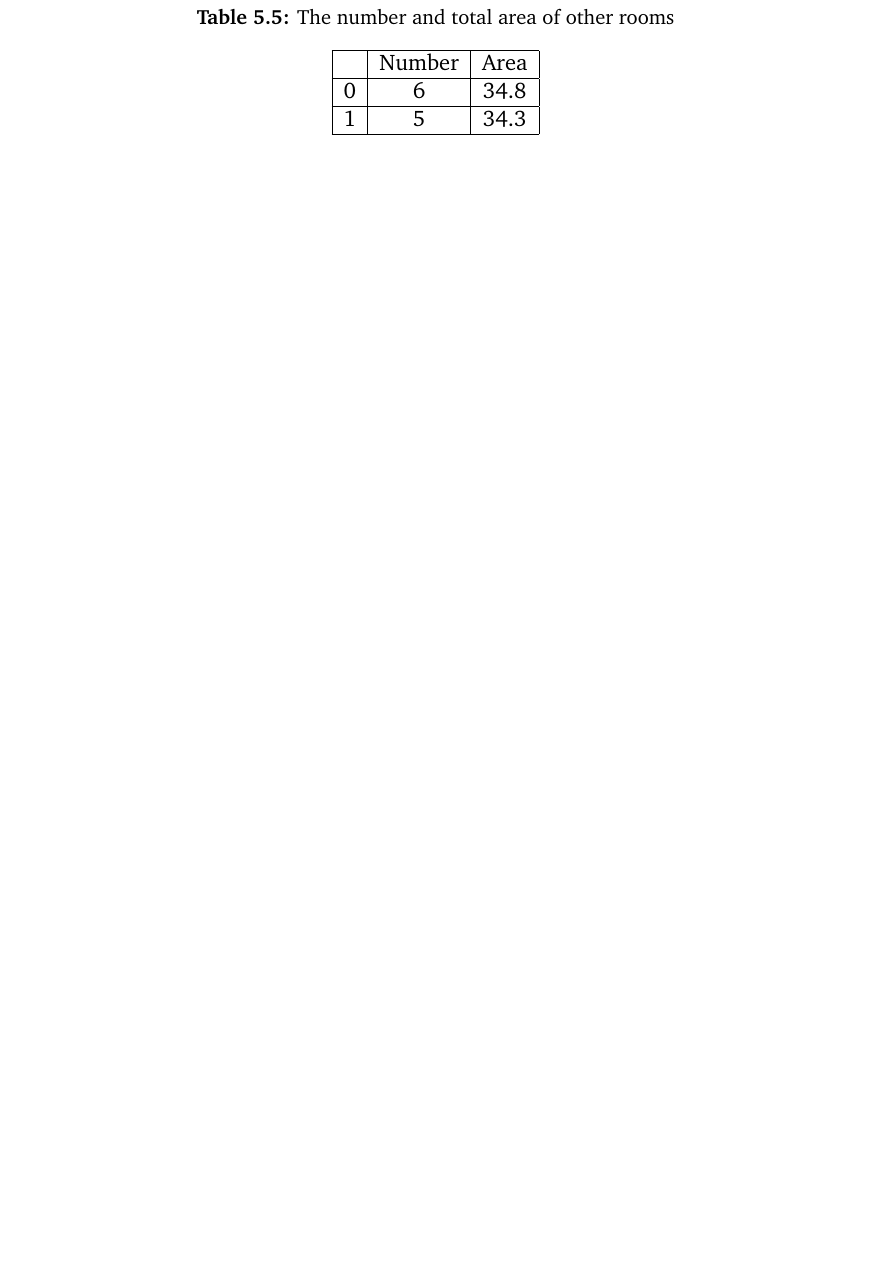
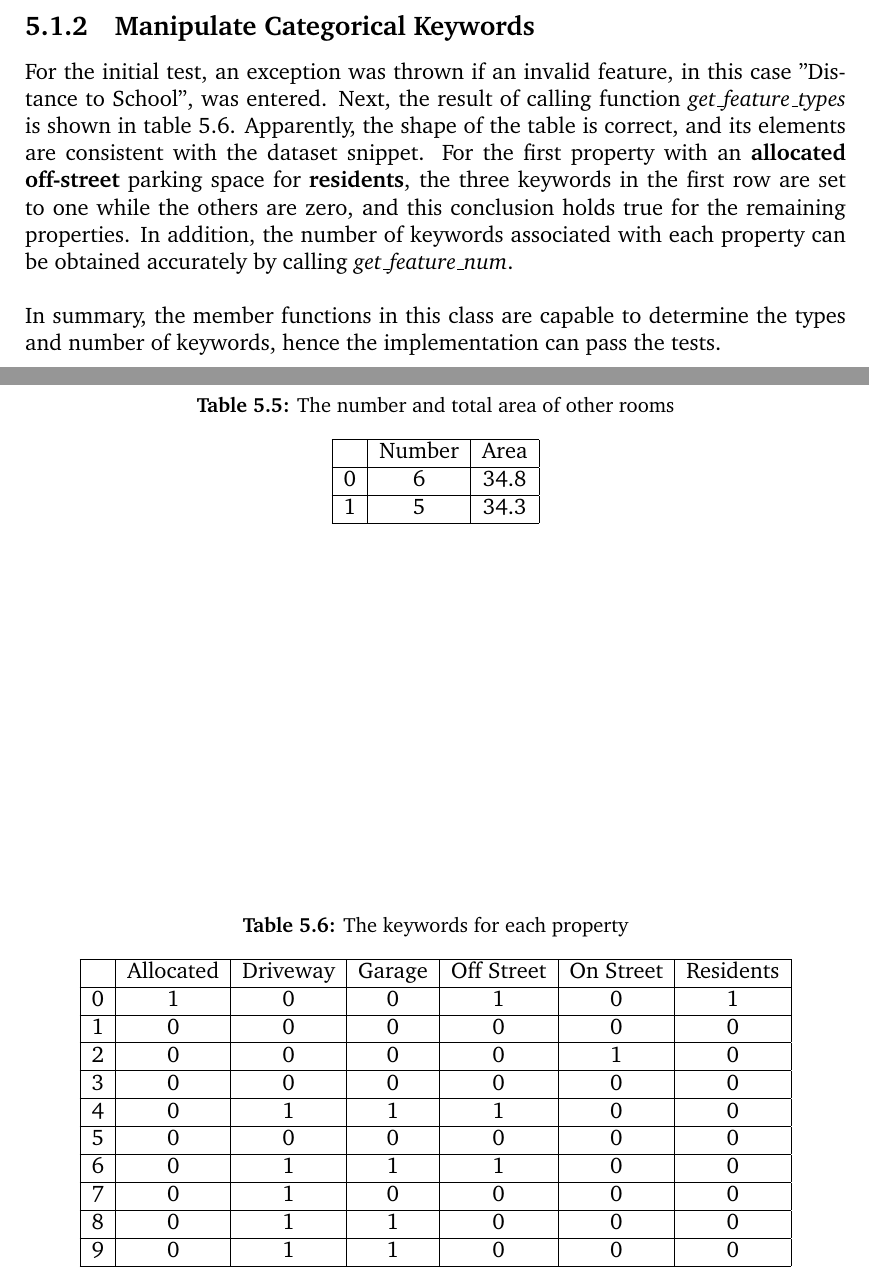
Before and after one commit to luowx0905/Individual-Project, a LaTeX thesis (Final Report/main.tex): part of page 22 of 24 before the commit and two parts of pages 22 and 23 of 25 after it, the two joined at a grey line, cut at the place of the change, the shorter picture padded with empty space. Compiled offline with pdfLaTeX.

Commit message:
Update final report (generalize dataset test & result)

```diff
--- a/Final Report/main.tex
+++ b/Final Report/main.tex
@@ -391,6 +394,44 @@ In conclusion, the performance of the two crucial member functions in class \tex
 	\end{tabular}
 \end{table}
 
+\subsection{Manipulate Categorical Keywords}
+For the initial test, an exception was thrown if an invalid feature, in this case "Distance to School", was entered. Next, the result of calling function \textit{get\_feature\_types} is shown in table \ref{parking_types}. Apparently, the shape of the table is correct, and its elements are consistent with the dataset snippet. For the first property with an \textbf{allocated} \textbf{off-street} parking space for \textbf{residents}, the three keywords in the first row are set to one while the others are zero, and this conclusion holds true for the remaining properties. In addition, the number of keywords associated with each property can be obtained accurately by calling \textit{get\_feature\_num}.
+\\
+
+In summary,  the member functions in this class are capable to determine the types and number of keywords, hence the implementation can pass the tests.
+
+\begin{table}[h]
+	\centering
+	\caption{The keywords for each property}
+	\label{parking_types}
+	\begin{tabular}{| c | c | c | c | c | c | c |}
+		\hline
+		& Allocated & Driveway & Garage & Off Street & On Street & Residents\\
+		\hline
+		0 & 1 & 0 & 0 & 1 & 0 & 1 \\
+		\hline
+		1 & 0 & 0 & 0 & 0 & 0 & 0 \\
+		\hline
+		2 & 0 & 0 & 0 & 0 & 1 & 0 \\
+		\hline
+		3 & 0 & 0 & 0 & 0 & 0 & 0 \\
+		\hline
+		4 & 0 & 1 & 1 & 1 & 0 & 0 \\
+		\hline
+		5 & 0 & 0 & 0 & 0 & 0 & 0 \\
+		\hline
+		6 & 0 & 1 & 1 & 1 & 0 & 0 \\
+		\hline
+		7 & 0 & 1 & 0 & 0 & 0 & 0 \\
+		\hline
+		8 & 0 & 1 & 1 & 0 & 0 & 0 \\
+		\hline
+		9 & 0 & 1 & 1 & 0 & 0 & 0 \\
+		\hline
+	\end{tabular}
+\end{table}
+
+
 %%%%%%%%%%%%%%%%%%%%%%%%%%%%%%%%%%%%
 \chapter{Conclusion}
 
```
Also changed, not shown: Final Report/figures/parking_dataset.png, Final Report/main.pdf, Final Report/main.tex (9 more changed lines), 4 other files.
